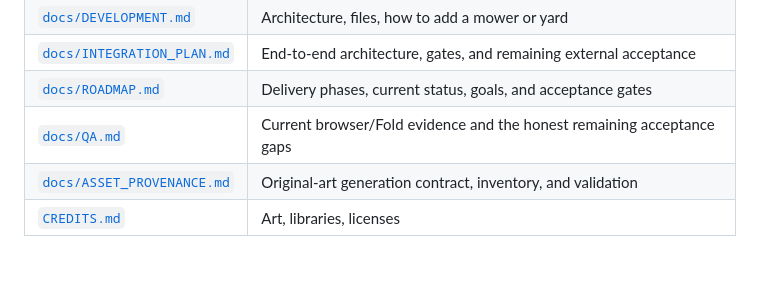
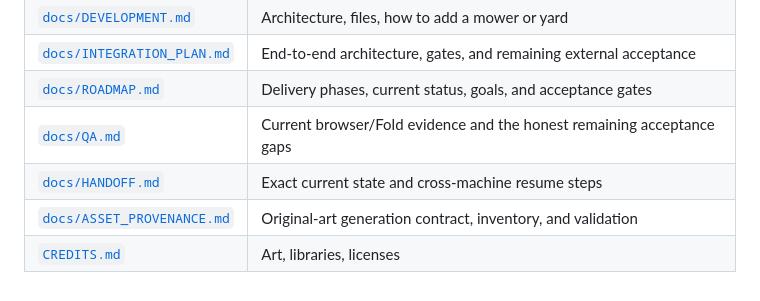
Before and after one commit to lukifer23/mowerboy, a Markdown page: README.md, the part around the change. Rendered like a GitHub page.

Commit message:
docs: add cross-machine handoff

```diff
--- a/README.md
+++ b/README.md
@@ -102,5 +102,6 @@ Parent keys on a computer: **WASD** or arrows.
 | [`docs/INTEGRATION_PLAN.md`](docs/INTEGRATION_PLAN.md) | End-to-end architecture, gates, and remaining external acceptance |
 | [`docs/ROADMAP.md`](docs/ROADMAP.md) | Delivery phases, current status, goals, and acceptance gates |
 | [`docs/QA.md`](docs/QA.md) | Current browser/Fold evidence and the honest remaining acceptance gaps |
+| [`docs/HANDOFF.md`](docs/HANDOFF.md) | Exact current state and cross-machine resume steps |
 | [`docs/ASSET_PROVENANCE.md`](docs/ASSET_PROVENANCE.md) | Original-art generation contract, inventory, and validation |
 | [`CREDITS.md`](CREDITS.md) | Art, libraries, licenses |
```
Also changed, not shown: docs/HANDOFF.md (added, +56 -0 lines).
